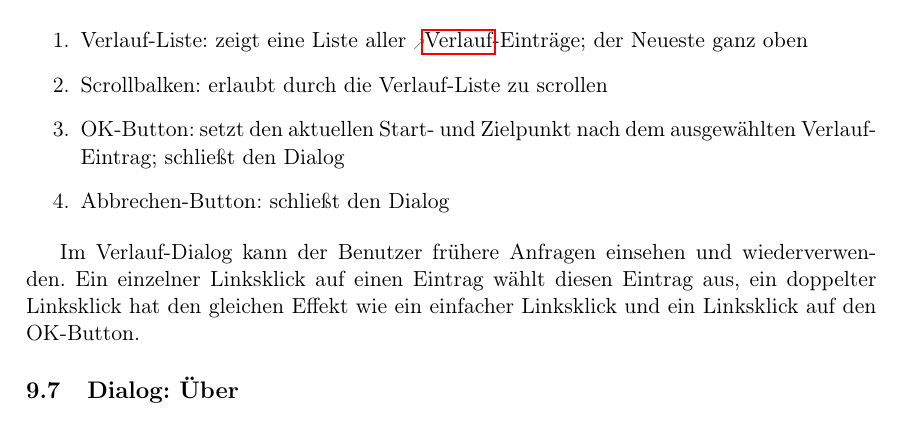
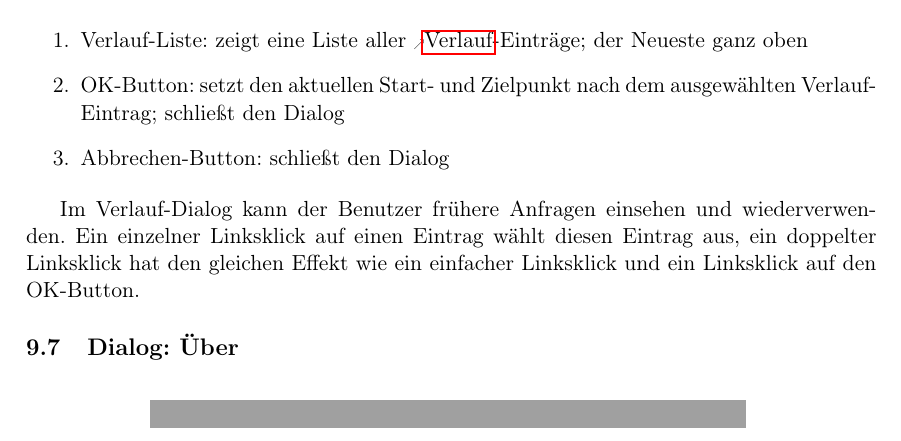
Before and after one commit to routeKIT/routeKIT, a LaTeX document (pflichtenheft/dokument.tex): part of page 17 of 27, cut so that both start at the same text. Compiled offline with pdfLaTeX.

Commit message:
Pflichtenheft: History: Scrollbalken ohne Nummer
Für Konformität mit Wegbeschreibung im Haupt-Screenshot

```diff
--- a/pflichtenheft/dokument.tex
+++ b/pflichtenheft/dokument.tex
@@ -729,7 +729,6 @@ Dabei wird der Dialog bewusst sehr aufdringlich gestaltet, um zu vermeiden, dass
 \end{figure}
 \begin{enumerate}
 \item Verlauf-Liste: zeigt eine Liste aller \gls{verlauf}-Einträge; der Neueste ganz oben
-\item Scrollbalken: erlaubt durch die Verlauf-Liste zu scrollen
 \item OK-Button: setzt den aktuellen Start- und Zielpunkt nach dem ausgewählten Verlauf-Eintrag; schließt den Dialog
 \item Abbrechen-Button: schließt den Dialog
 \end{enumerate}
```
Also changed, not shown: pflichtenheft/Verlauf.svg.
